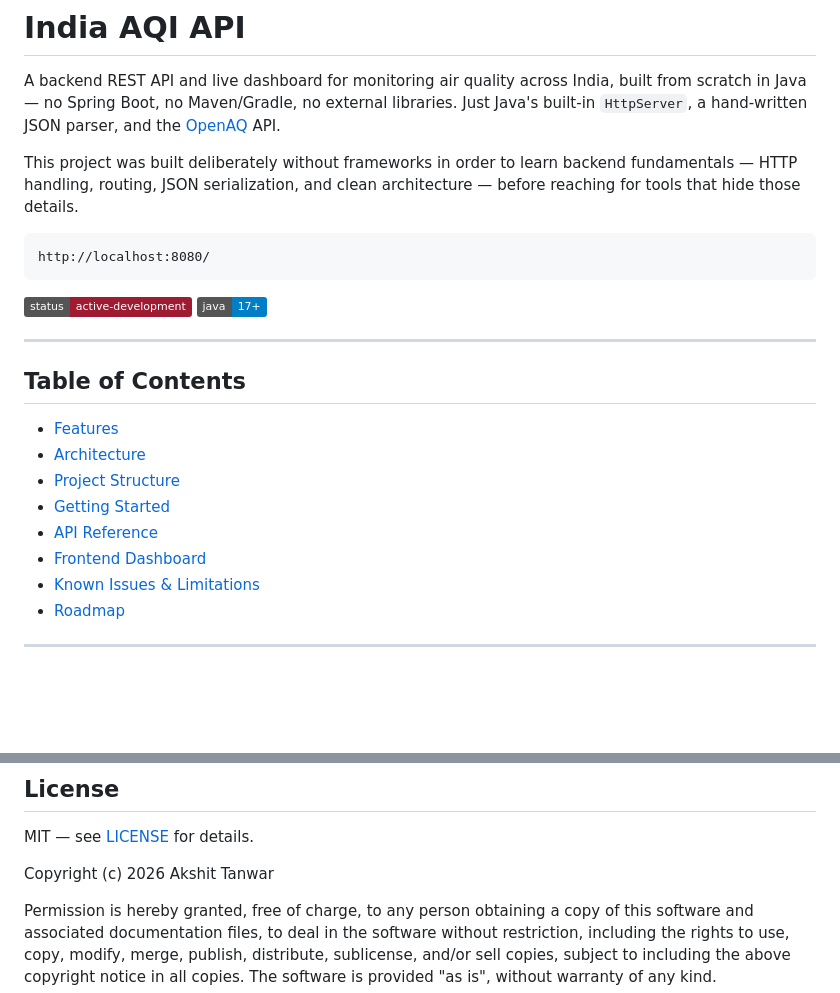
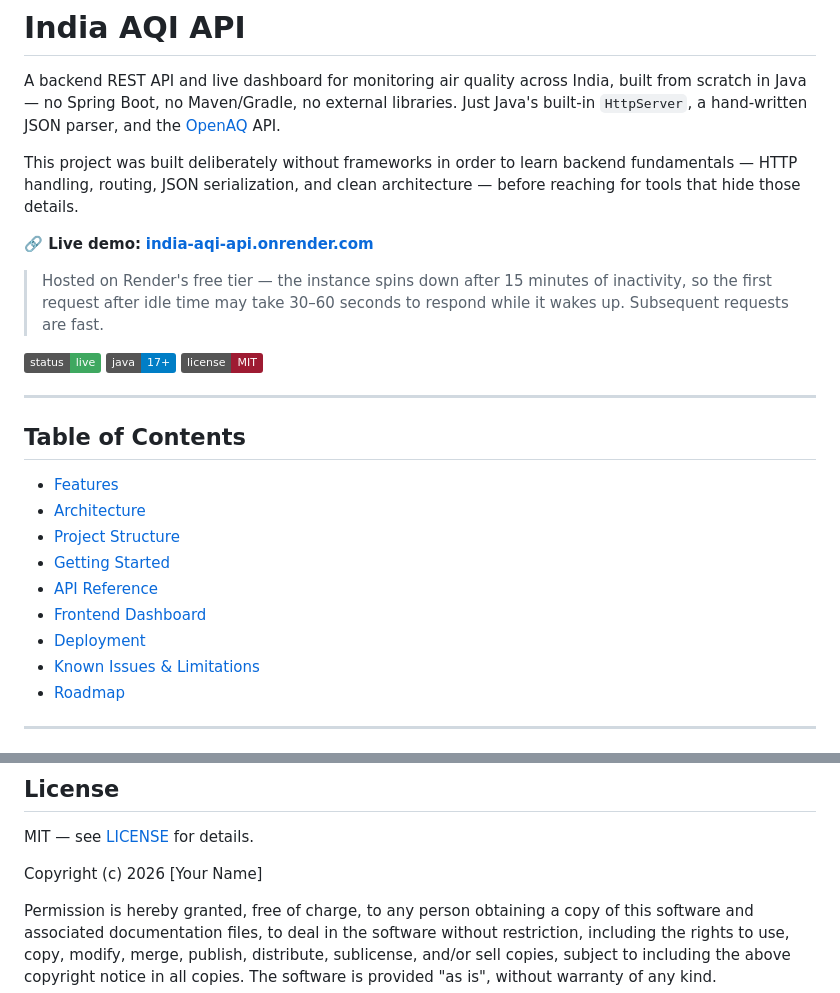
Before and after one commit to IRONVOID/india-aqi-api, a Markdown page: README.md, 2 parts joined by grey strips. Drawn GitHub-style; badges without logos; blank space fills up the shorter version.

````diff
--- a/README.md
+++ b/README.md
@@ -4,11 +4,11 @@ A backend REST API and live dashboard for monitoring air quality across India, b
 
 This project was built deliberately without frameworks in order to learn backend fundamentals — HTTP handling, routing, JSON serialization, and clean architecture — before reaching for tools that hide those details.
 
-```
-http://localhost:8080/
-```
+**🔗 Live demo:** **[india-aqi-api.onrender.com](https://india-aqi-api.onrender.com)**
 
-![status](https://img.shields.io/badge/status-active--development-9e1b32) ![java](https://img.shields.io/badge/java-17%2B-informational)
+> Hosted on Render's free tier — the instance spins down after 15 minutes of inactivity, so the first request after idle time may take 30–60 seconds to respond while it wakes up. Subsequent requests are fast.
+
+![status](https://img.shields.io/badge/status-live-3fa860) ![java](https://img.shields.io/badge/java-17%2B-informational) ![license](https://img.shields.io/badge/license-MIT-9e1b32)
 
 ---
 
@@ -20,6 +20,7 @@ http://localhost:8080/
 - [Getting Started](#getting-started)
 - [API Reference](#api-reference)
 - [Frontend Dashboard](#frontend-dashboard)
+- [Deployment](#deployment)
 - [Known Issues & Limitations](#known-issues--limitations)
 - [Roadmap](#roadmap)
 
@@ -341,6 +376,6 @@ This section documents real problems found and fixed during development, and lim
 
 MIT — see [LICENSE](./LICENSE) for details.
 
-Copyright (c) 2026 Akshit Tanwar
+Copyright (c) 2026 [Your Name]
 
 Permission is hereby granted, free of charge, to any person obtaining a copy of this software and associated documentation files, to deal in the software without restriction, including the rights to use, copy, modify, merge, publish, distribute, sublicense, and/or sell copies, subject to including the above copyright notice in all copies. The software is provided "as is", without warranty of any kind.
````
Also changed, not shown: other parts of README.md (+35 -1 lines).
